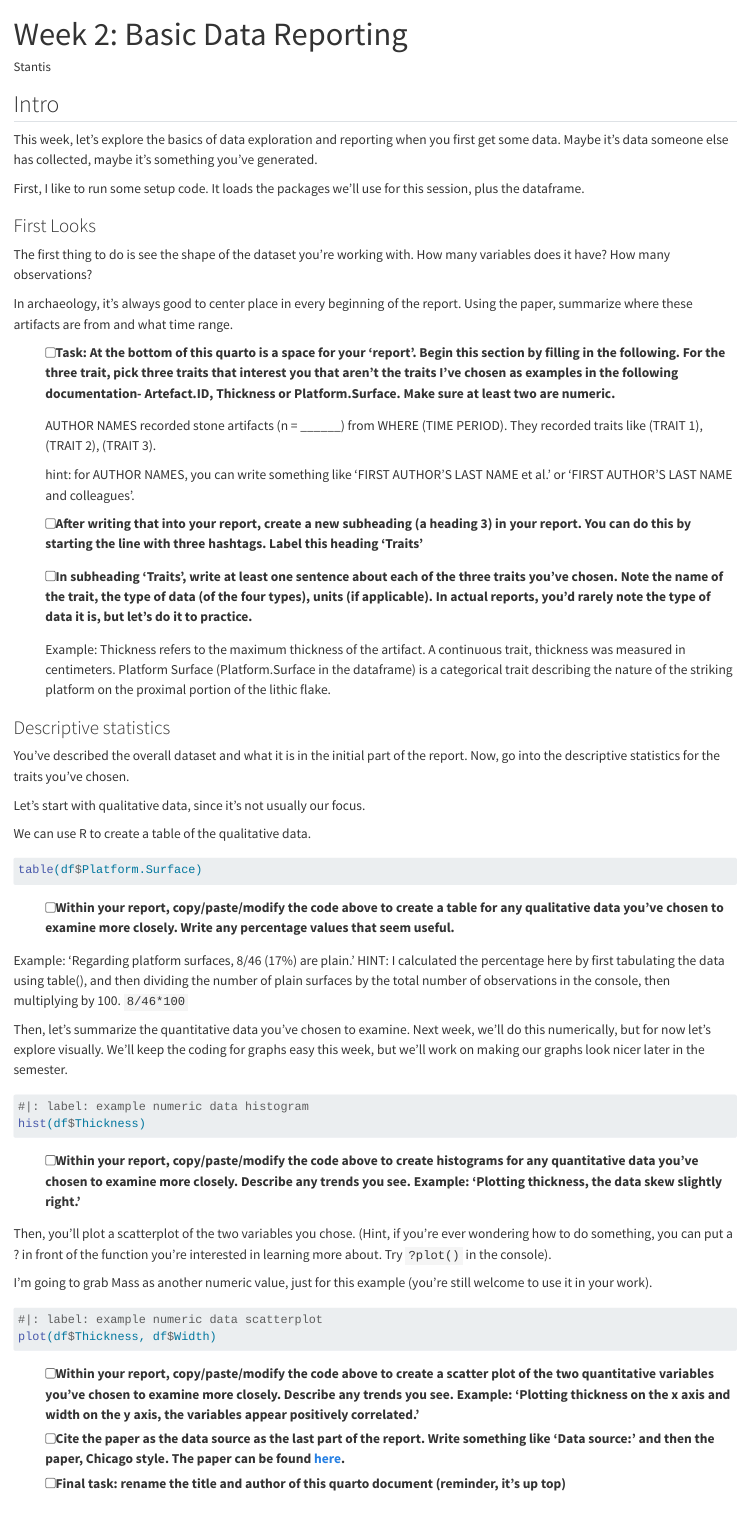
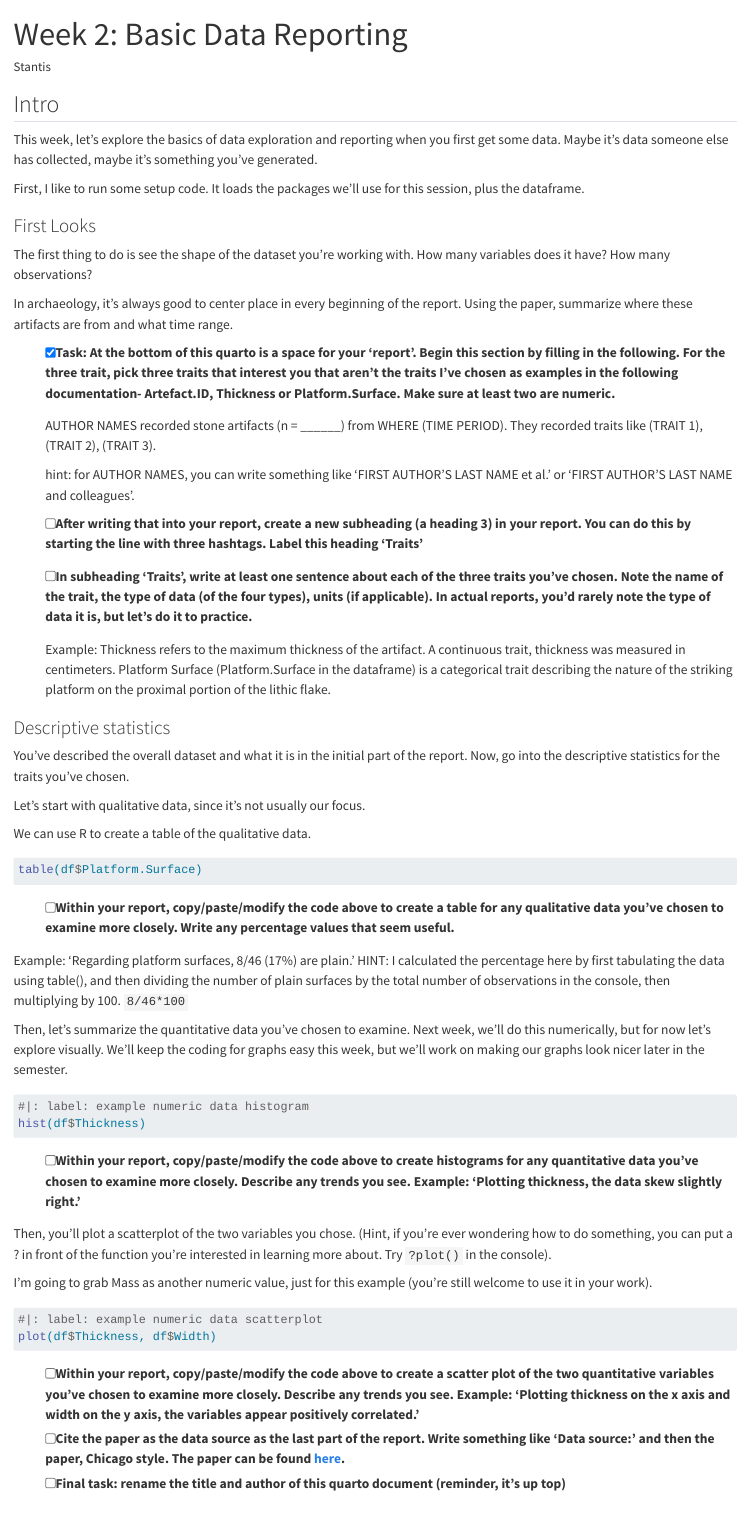
Before and after one commit to SIU-Anth/exploratory-data-analysis-nicolebasler13, a Quarto document (Week 2 Exercise.qmd): the page in a window 1100 px wide, from its top. Rendered offline with R 4.5, knitr and Pandoc in place of Quarto, with nearby package versions; the code chunks are not run, so their results and figures are left out.

Commit message:
Update Week 2 Exercise.qmd

```diff
--- a/Week 2 Exercise.qmd
+++ b/Week 2 Exercise.qmd
@@ -2,7 +2,7 @@
 title: "Week 2: Basic Data Reporting"
 author: "Stantis"
 format: html
-editor: visual
+editor: NicoleBasler
 ---
 
 ## Intro
@@ -24,7 +24,7 @@ The first thing to do is see the shape of the dataset you're working with. How m
 
 In archaeology, it's always good to center place in every beginning of the report. Using the paper, summarize where these artifacts are from and what time range.
 
--   [ ] **Task:** At the bottom of this quarto is a space for your 'report'. Begin this section by filling in the following. For the three trait, pick three traits that interest you **that aren't the traits I've chosen as examples in the following documentation- Artefact.ID, Thickness or Platform.Surface**. Make sure at least two are numeric.
+-   [x] **Task:** At the bottom of this quarto is a space for your 'report'. Begin this section by filling in the following. For the three trait, pick three traits that interest you **that aren't the traits I've chosen as examples in the following documentation- Artefact.ID, Thickness or Platform.Surface**. Make sure at least two are numeric.
 
     AUTHOR NAMES recorded stone artifacts (n = \_\_\_\_\_\_) from WHERE (TIME PERIOD). They recorded traits like (TRAIT 1), (TRAIT 2), (TRAIT 3).
 
```
Also changed, not shown: Week 2 Exercise.qmd (4 more changed lines).
